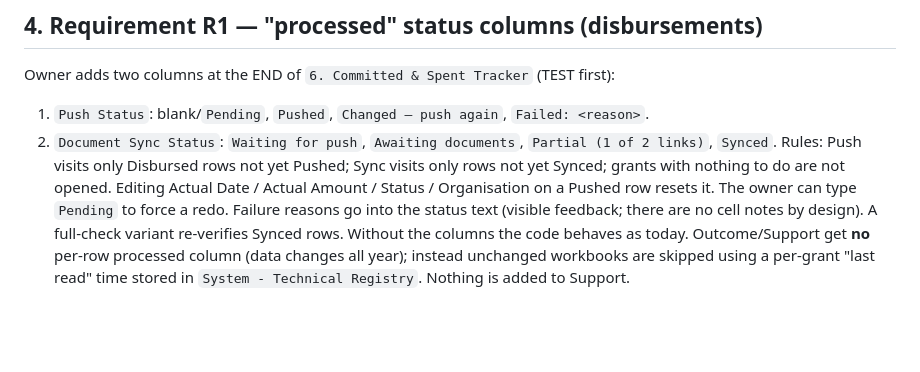
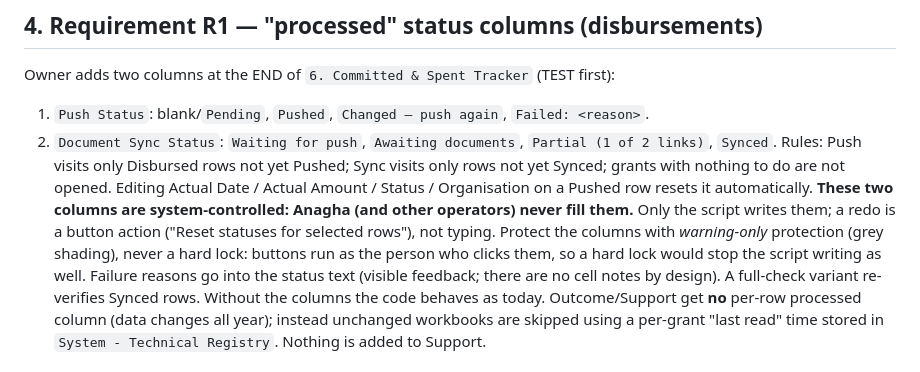
Before and after one commit to simranadwani/apfp-grant-setup, a Markdown page: docs/PROJECT_NOTES.md, the part around the change. GitHub-like rendering; blank space fills up the shorter version.

Commit message:
Notes: status columns are script-controlled, warning-only protection
Co-Authored-By: Claude Sonnet 5.5 <noreply@anthropic.com>
Claude-Session: https://claude.ai/code/session_0114HS5c8xegm1sKKnF9EZRR

```diff
--- a/docs/PROJECT_NOTES.md
+++ b/docs/PROJECT_NOTES.md
@@ -40,7 +40,10 @@ Owner adds two columns at the END of `6. Committed & Spent Tracker` (TEST first)
 1. `Push Status`: blank/`Pending`, `Pushed`, `Changed – push again`, `Failed: <reason>`.
 2. `Document Sync Status`: `Waiting for push`, `Awaiting documents`, `Partial (1 of 2 links)`, `Synced`.
 Rules: Push visits only Disbursed rows not yet Pushed; Sync visits only rows not yet Synced; grants with nothing to do are not opened.
-Editing Actual Date / Actual Amount / Status / Organisation on a Pushed row resets it. The owner can type `Pending` to force a redo.
+Editing Actual Date / Actual Amount / Status / Organisation on a Pushed row resets it automatically.
+**These two columns are system-controlled: Anagha (and other operators) never fill them.** Only the script writes them; a redo is a button action
+("Reset statuses for selected rows"), not typing. Protect the columns with *warning-only* protection (grey shading), never a hard lock: buttons run as the
+person who clicks them, so a hard lock would stop the script writing as well.
 Failure reasons go into the status text (visible feedback; there are no cell notes by design). A full-check variant re-verifies Synced rows.
 Without the columns the code behaves as today. Outcome/Support get **no** per-row processed column (data changes all year); instead unchanged
 workbooks are skipped using a per-grant "last read" time stored in `System - Technical Registry`. Nothing is added to Support.
```
